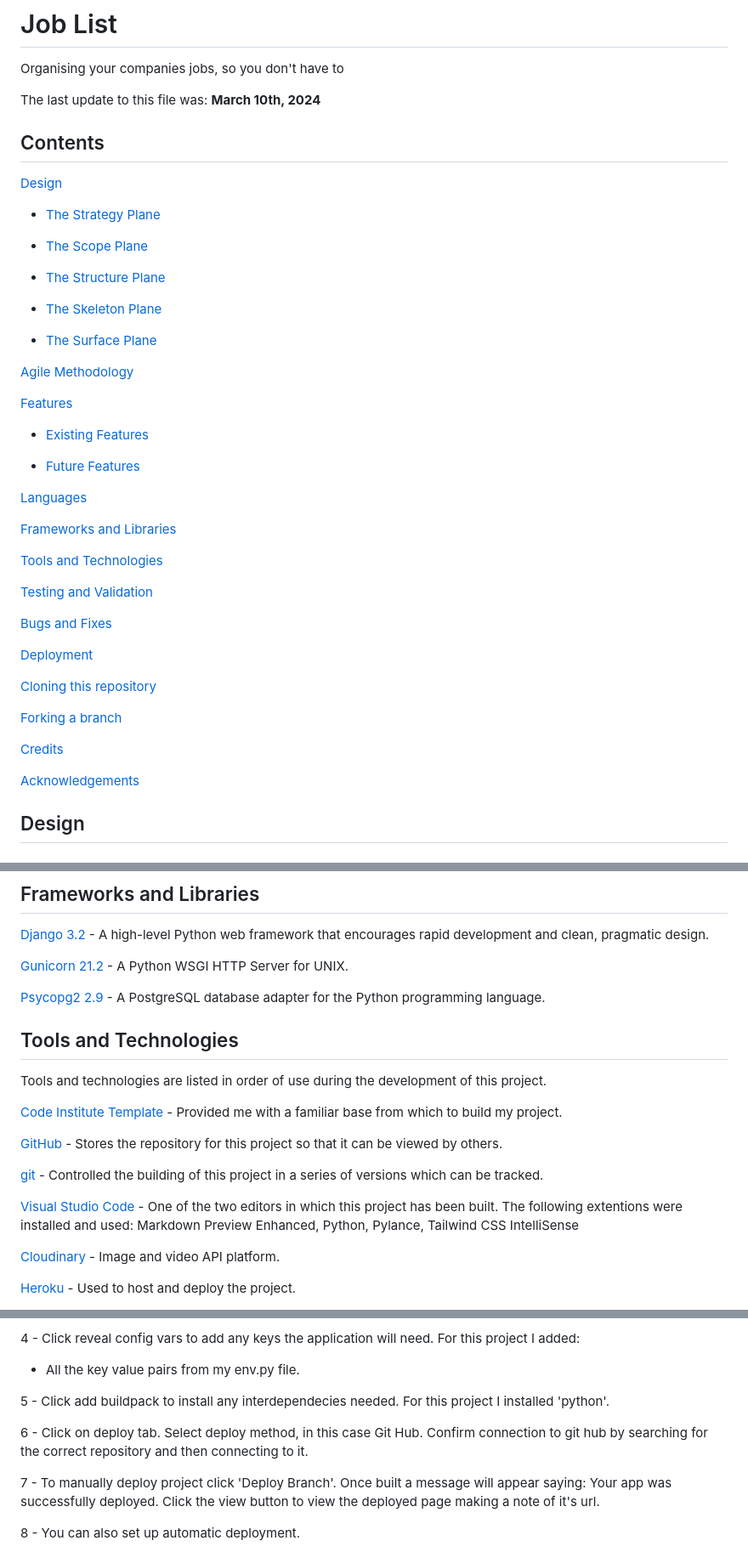
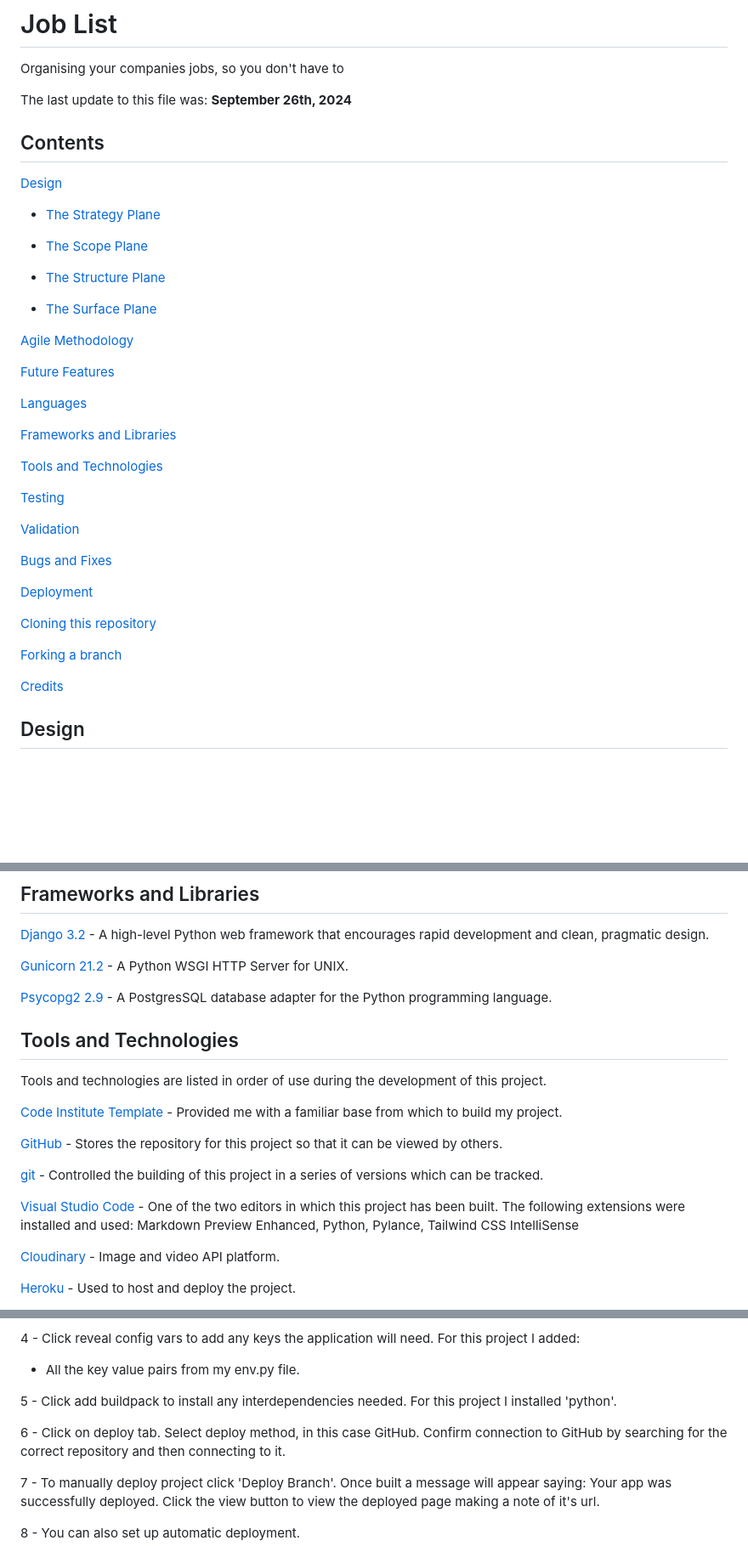
Before and after one commit to antonychalks/Jobs_List, a Markdown page: README.md, 3 parts joined by grey strips. Shown: that part at 85% size. GitHub-like rendering; blank space fills up the shorter version.

```diff
--- a/README.md
+++ b/README.md
@@ -4,7 +4,7 @@
 
 Organising your companies jobs, so you don't have to
 
-The last update to this file was: **March 10th, 2024**
+The last update to this file was: **September 26th, 2024**
 
 ## Contents
 
@@ -16,17 +16,11 @@ The last update to this file was: **March 10th, 2024**
 
 - [The Structure Plane](#the-structure-plane)
 
-- [The Skeleton Plane](#the-skeleton-plane)
-
 - [The Surface Plane](#the-surface-plane)
 
 [Agile Methodology](#agile-methodology)
 
-[Features](#features)
-
-- [Existing Features](#existing-features)
-
-- [Future Features](#future-features)
+[Future Features](#future-features)
 
 [Languages](#languages)
 
@@ -34,7 +28,9 @@ The last update to this file was: **March 10th, 2024**
 
 [Tools and Technologies](#tools-and-technologies)
 
-[Testing and Validation](#testing-and-validation)
+[Testing](#testing)
+
+[Validation](#validation)
 
 [Bugs and Fixes](#bugs-and-fixes)
 
@@ -46,7 +42,5 @@ The last update to this file was: **March 10th, 2024**
 
 [Credits](#credits)
-
-[Acknowledgements](#acknowledgements)
 
 ## Design
 
@@ -524,7 +522,7 @@ Python
 
 [Gunicorn 21.2](https://gunicorn.org) - A Python WSGI HTTP Server for UNIX.
 
-[Psycopg2 2.9](https://www.psycopg.org/docs/#) - A PostgreSQL database adapter for the Python programming language.
+[Psycopg2 2.9](https://www.psycopg.org/docs/#) - A PostgresSQL database adapter for the Python programming language.
 
 ## Tools and Technologies
 
@@ -536,7 +534,7 @@ Tools and technologies are listed in order of use during the development of this
 
 [git](https://git-scm.com/) - Controlled the building of this project in a series of versions which can be tracked.
 
-[Visual Studio Code](https://code.visualstudio.com/) - One of the two editors in which this project has been built. The following extentions were installed and used: Markdown Preview Enhanced, Python, Pylance, Tailwind CSS IntelliSense
+[Visual Studio Code](https://code.visualstudio.com/) - One of the two editors in which this project has been built. The following extensions were installed and used: Markdown Preview Enhanced, Python, Pylance, Tailwind CSS IntelliSense
 
 [Cloudinary](https://cloudinary.com) - Image and video API platform.
 
@@ -706,9 +709,9 @@ Instructions to deploy using Heroku:
 4 - Click reveal config vars to add any keys the application will need. For this project I added:
 - All the key value pairs from my env.py file.
 
-5 - Click add buildpack to install any interdependecies needed. For this project I installed 'python'.
+5 - Click add buildpack to install any interdependencies needed. For this project I installed 'python'.
 
-6 - Click on deploy tab. Select deploy method, in this case Git Hub. Confirm connection to git hub by searching for the correct repository and then connecting to it.
+6 - Click on deploy tab. Select deploy method, in this case GitHub. Confirm connection to GitHub by searching for the correct repository and then connecting to it.
 
 7 - To manually deploy project click 'Deploy Branch'. Once built a message will appear saying: Your app was successfully deployed. Click the view button to view the deployed page making a note of it's url.
 
```
Also changed, not shown: other parts of README.md (+23 -14 lines), static/media/README/erd.png (added), 2 other files.
